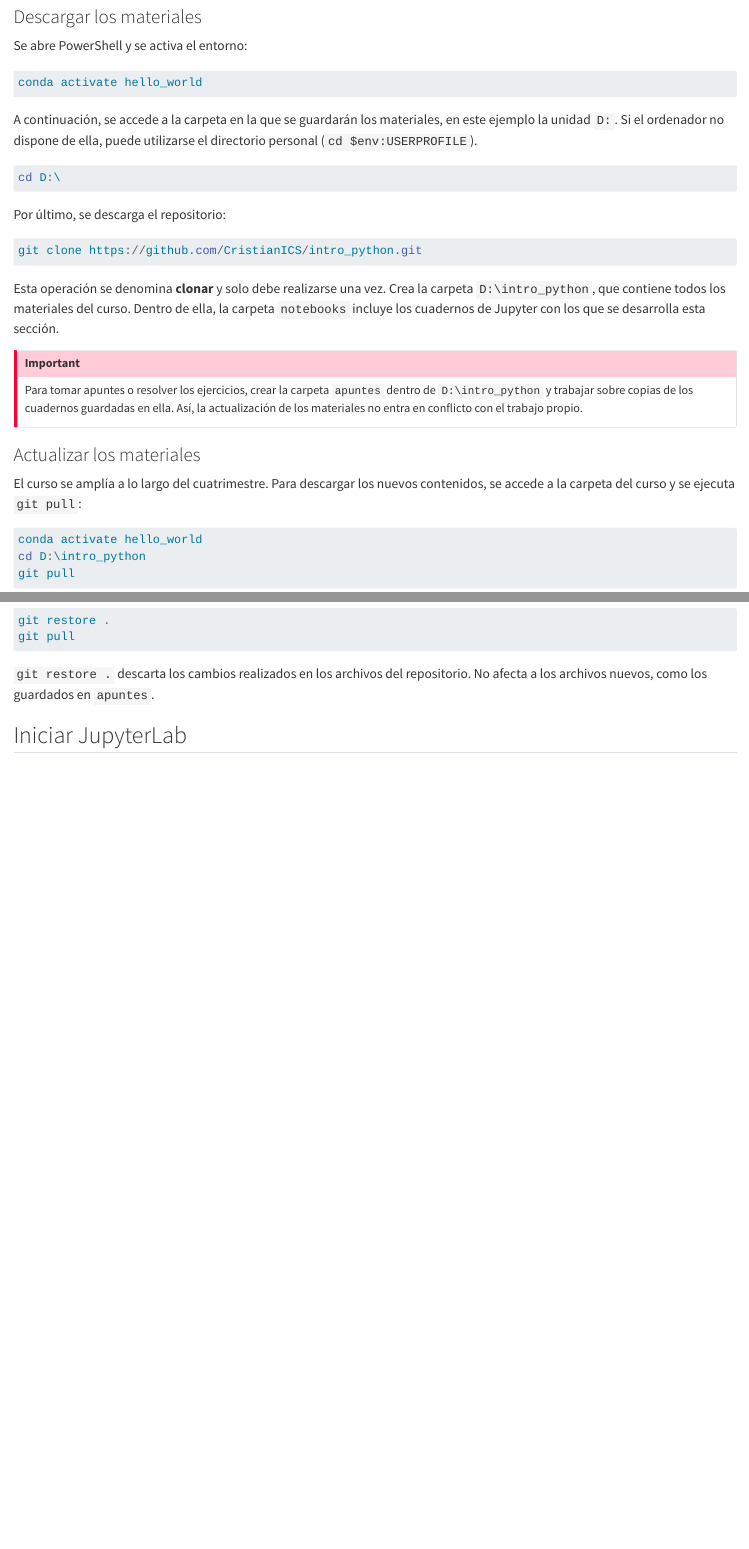
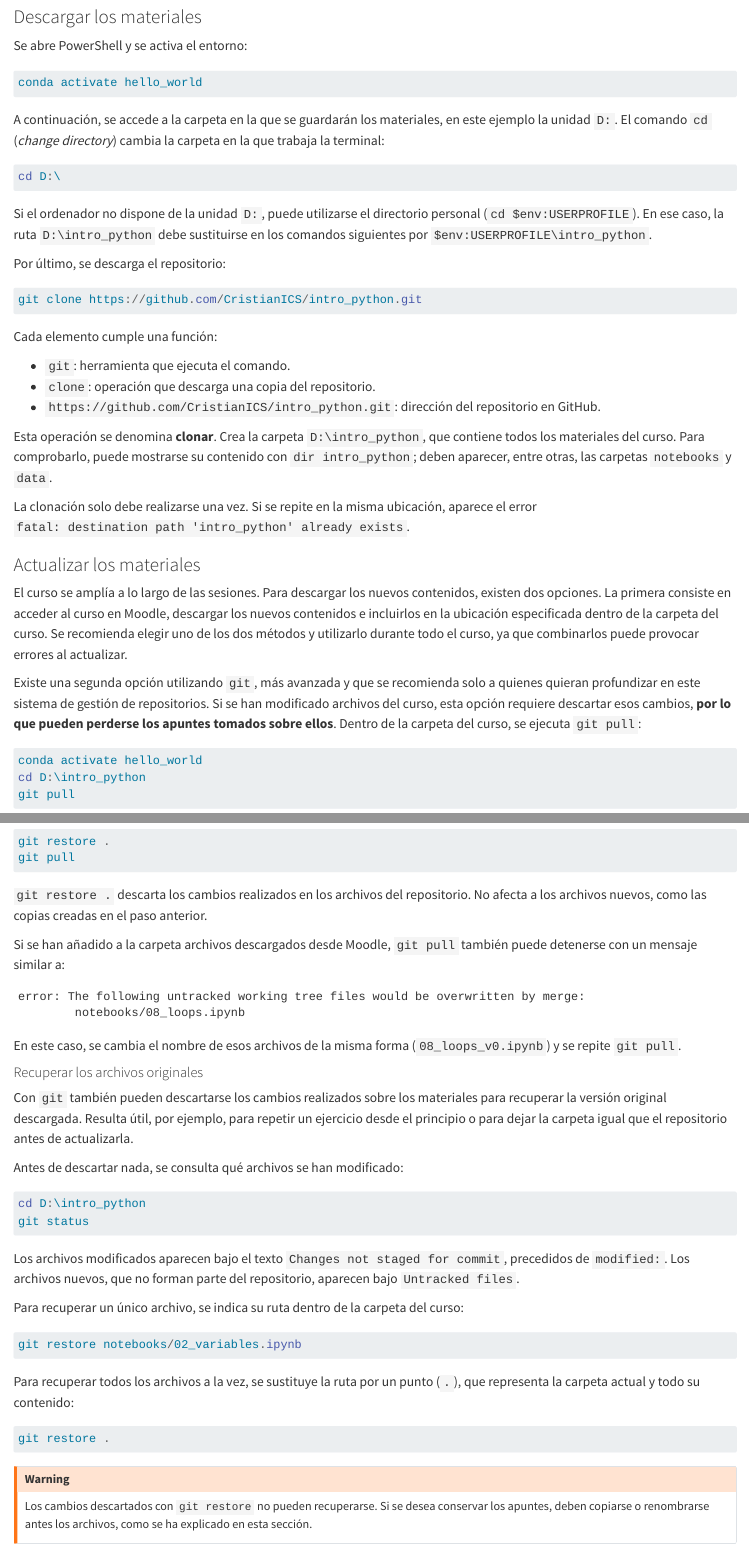
Before and after one commit to CristianICS/intro_python, a Quarto document (chapters/03_first_steps.qmd): the page in a window 1100 px wide, from 2800 px down, and a second part further down, joined at a grey line. Rendered offline with R 4.5, knitr and Pandoc in place of Quarto, with nearby package versions.

Commit message:
Revise chapters 03 and 04 for the 2027-28 course
Reapply the revision of 04_python_basics and add the rewritten
sections on downloading and updating materials in 03_first_steps.

Co-Authored-By: Claude Opus 5.5 <noreply@anthropic.com>

````diff
--- a/chapters/03_first_steps.qmd
+++ b/chapters/03_first_steps.qmd
@@ -125,11 +125,13 @@
 conda activate hello_world
 ```
 
-A continuación, se accede a la carpeta en la que se guardarán los materiales, en este ejemplo la unidad `D:`. Si el ordenador no dispone de ella, puede utilizarse el directorio personal (`cd $env:USERPROFILE`).
+A continuación, se accede a la carpeta en la que se guardarán los materiales, en este ejemplo la unidad `D:`. El comando `cd` (*change directory*) cambia la carpeta en la que trabaja la terminal:
 
 ```powershell
 cd D:\
 ```
+
+Si el ordenador no dispone de la unidad `D:`, puede utilizarse el directorio personal (`cd $env:USERPROFILE`). En ese caso, la ruta `D:\intro_python` debe sustituirse en los comandos siguientes por `$env:USERPROFILE\intro_python`.
 
 Por último, se descarga el repositorio:
 
@@ -137,17 +139,21 @@
 git clone https://github.com/CristianICS/intro_python.git
 ```
 
-Esta operación se denomina **clonar** y solo debe realizarse una vez. Crea la carpeta `D:\intro_python`, que contiene todos los materiales del curso. Dentro de ella, la carpeta `notebooks` incluye los cuadernos de Jupyter con los que se desarrolla esta sección.
+Cada elemento cumple una función:
 
-::: {.callout-important}
+- `git`: herramienta que ejecuta el comando.
+- `clone`: operación que descarga una copia del repositorio.
+- `https://github.com/CristianICS/intro_python.git`: dirección del repositorio en GitHub.
 
-Para tomar apuntes o resolver los ejercicios, crear la carpeta `apuntes` dentro de `D:\intro_python` y trabajar sobre copias de los cuadernos guardadas en ella. Así, la actualización de los materiales no entra en conflicto con el trabajo propio.
+Esta operación se denomina **clonar**. Crea la carpeta `D:\intro_python`, que contiene todos los materiales del curso. Para comprobarlo, puede mostrarse su contenido con `dir intro_python`; deben aparecer, entre otras, las carpetas `notebooks` y `data`.
 
-:::
+La clonación solo debe realizarse una vez. Si se repite en la misma ubicación, aparece el error `fatal: destination path 'intro_python' already exists`.
 
 ### Actualizar los materiales
 
-El curso se amplía a lo largo del cuatrimestre. Para descargar los nuevos contenidos, se accede a la carpeta del curso y se ejecuta `git pull`:
+El curso se amplía a lo largo de las sesiones. Para descargar los nuevos contenidos, existen dos opciones. La primera consiste en acceder al curso en Moodle, descargar los nuevos contenidos e incluirlos en la ubicación especificada dentro de la carpeta del curso. Se recomienda elegir uno de los dos métodos y utilizarlo durante todo el curso, ya que combinarlos puede provocar errores al actualizar.
+
+Existe una segunda opción utilizando `git`, más avanzada y que se recomienda solo a quienes quieran profundizar en este sistema de gestión de repositorios. Si se han modificado archivos del curso, esta opción requiere descartar esos cambios, **por lo que pueden perderse los apuntes tomados sobre ellos**. Dentro de la carpeta del curso, se ejecuta `git pull`:
 
 ```powershell
 conda activate hello_world
@@ -173,4 +177,42 @@
 git pull
 ```
 
-`git restore .` descarta los cambios realizados en los archivos del repositorio. No afecta a los archivos nuevos, como los guardados en `apuntes`.
+`git restore .` descarta los cambios realizados en los archivos del repositorio. No afecta a los archivos nuevos, como las copias creadas en el paso anterior.
+
+Si se han añadido a la carpeta archivos descargados desde Moodle, `git pull` también puede detenerse con un mensaje similar a:
+
+```text
+error: The following untracked working tree files would be overwritten by merge:
+        notebooks/08_loops.ipynb
+```
+
+En este caso, se cambia el nombre de esos archivos de la misma forma (`08_loops_v0.ipynb`) y se repite `git pull`.
+
+#### Recuperar los archivos originales {#sec-git-restore}
+
+Con `git` también pueden descartarse los cambios realizados sobre los materiales para recuperar la versión original descargada. Resulta útil, por ejemplo, para repetir un ejercicio desde el principio o para dejar la carpeta igual que el repositorio antes de actualizarla.
+
+Antes de descartar nada, se consulta qué archivos se han modificado:
+
+```powershell
+cd D:\intro_python
+git status
+```
+
+Los archivos modificados aparecen bajo el texto `Changes not staged for commit`, precedidos de `modified:`. Los archivos nuevos, que no forman parte del repositorio, aparecen bajo `Untracked files`.
+
+Para recuperar un único archivo, se indica su ruta dentro de la carpeta del curso:
+
+```powershell
+git restore notebooks/02_variables.ipynb
+```
+
+Para recuperar todos los archivos a la vez, se sustituye la ruta por un punto (`.`), que representa la carpeta actual y todo su contenido:
+
+```powershell
+git restore .
+```
+
+::: {.callout-warning}
+
+Los cambios descartados con `git restore` no pueden recuperarse. Si se desea conservar los apuntes, deben copiarse o renombrarse antes los archivos, como se ha explicado en esta sección.
````
Also changed, not shown: chapters/04_python_basics.qmd (+5 -0 lines), chapters/03_first_steps.qmd (12 more changed lines).
